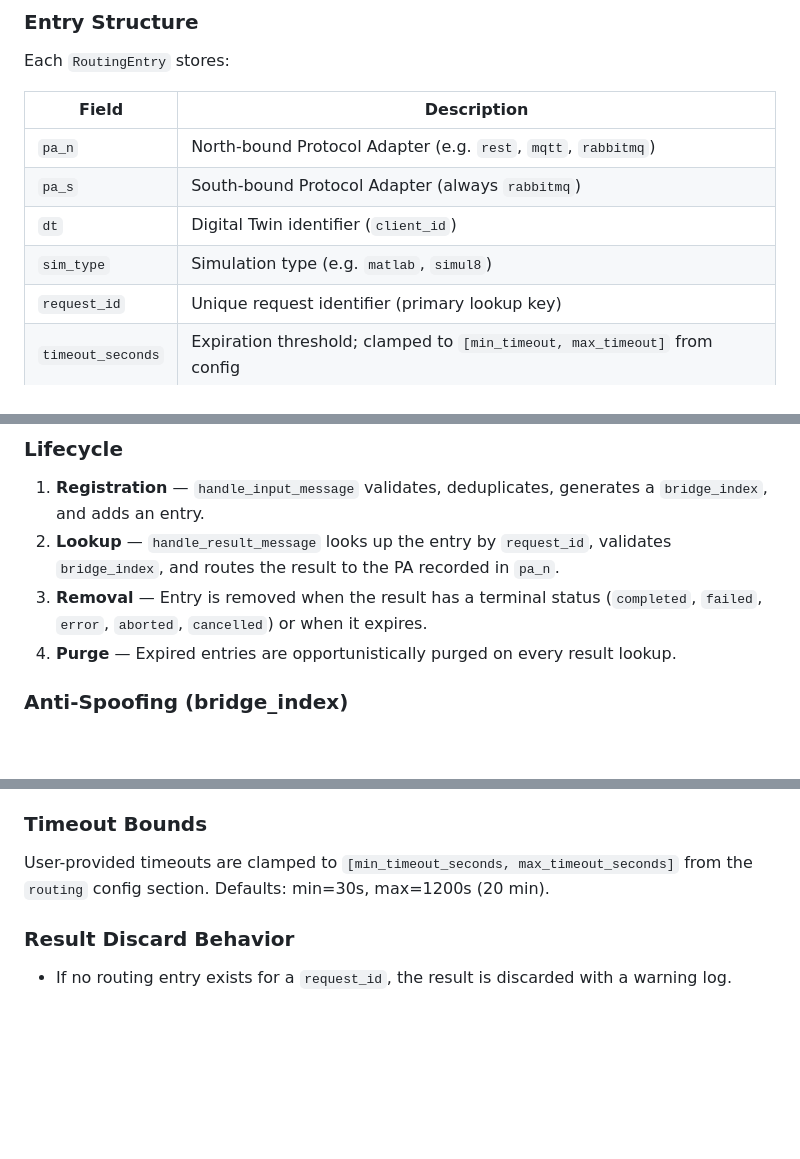
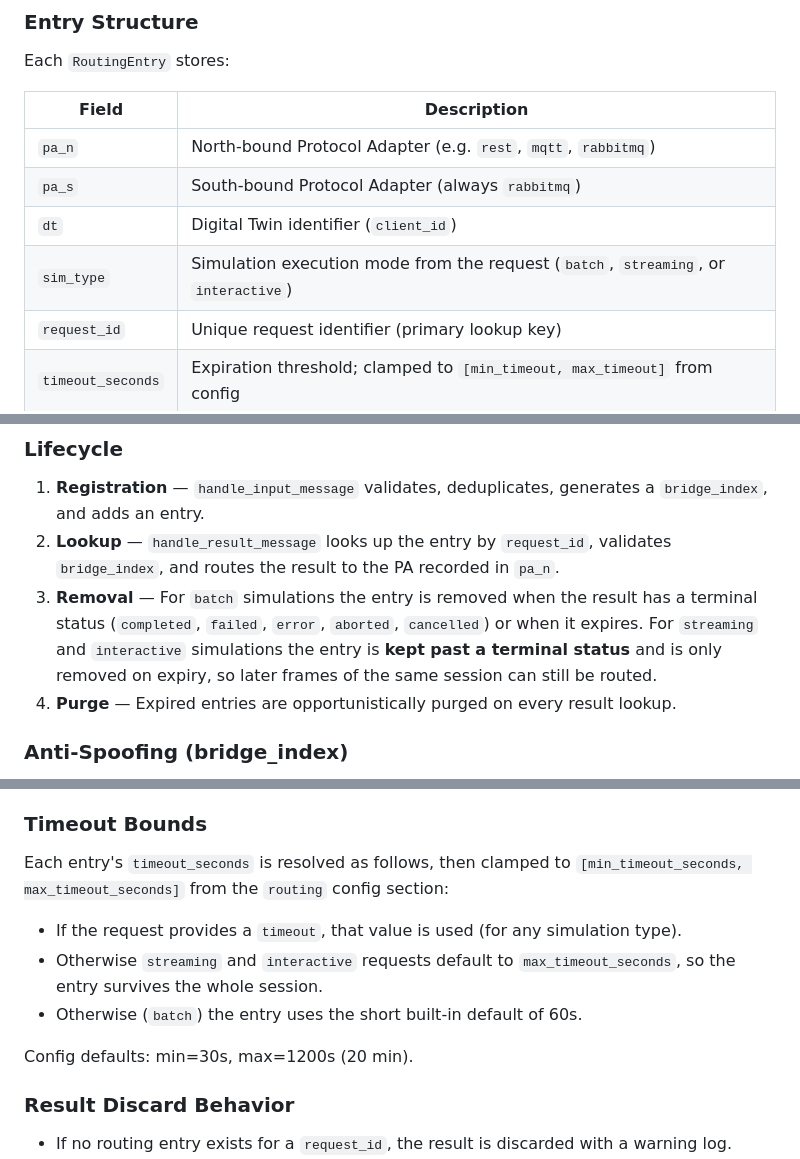
Before and after one commit to INTO-CPS-Association/simulation-bridge, a Markdown page: DESIGN.md, 3 parts joined by grey strips. Rendered like a GitHub page; blank space fills up the shorter version.

```diff
--- a/DESIGN.md
+++ b/DESIGN.md
@@ -119,7 +119,7 @@ Each `RoutingEntry` stores:
 | `pa_n` | North-bound Protocol Adapter (e.g. `rest`, `mqtt`, `rabbitmq`) |
 | `pa_s` | South-bound Protocol Adapter (always `rabbitmq`) |
 | `dt` | Digital Twin identifier (`client_id`) |
-| `sim_type` | Simulation type (e.g. `matlab`, `simul8`) |
+| `sim_type` | Simulation execution mode from the request (`batch`, `streaming`, or `interactive`) |
 | `request_id` | Unique request identifier (primary lookup key) |
 | `timeout_seconds` | Expiration threshold; clamped to `[min_timeout, max_timeout]` from config |
 | `bridge_index` | SHA-256-based anti-spoofing token |
@@ -129,7 +129,7 @@ Each `RoutingEntry` stores:
 
 1. **Registration** — `handle_input_message` validates, deduplicates, generates a `bridge_index`, and adds an entry.
 2. **Lookup** — `handle_result_message` looks up the entry by `request_id`, validates `bridge_index`, and routes the result to the PA recorded in `pa_n`.
-3. **Removal** — Entry is removed when the result has a terminal status (`completed`, `failed`, `error`, `aborted`, `cancelled`) or when it expires.
+3. **Removal** — For `batch` simulations the entry is removed when the result has a terminal status (`completed`, `failed`, `error`, `aborted`, `cancelled`) or when it expires. For `streaming` and `interactive` simulations the entry is **kept past a terminal status** and is only removed on expiry, so later frames of the same session can still be routed.
 4. **Purge** — Expired entries are opportunistically purged on every result lookup.
 
 ### Anti-Spoofing (bridge_index)
@@ -142,7 +142,13 @@ Incoming requests are identified by the tuple `(request_id, client_id, simulator
 
 ### Timeout Bounds
 
-User-provided timeouts are clamped to `[min_timeout_seconds, max_timeout_seconds]` from the `routing` config section. Defaults: min=30s, max=1200s (20 min).
+Each entry's `timeout_seconds` is resolved as follows, then clamped to `[min_timeout_seconds, max_timeout_seconds]` from the `routing` config section:
+
+- If the request provides a `timeout`, that value is used (for any simulation type).
+- Otherwise `streaming` and `interactive` requests default to `max_timeout_seconds`, so the entry survives the whole session.
+- Otherwise (`batch`) the entry uses the short built-in default of 60s.
+
+Config defaults: min=30s, max=1200s (20 min).
 
 ### Result Discard Behavior
 
```
Also changed, not shown: QUEUES.md (+4 -2 lines), USERGUIDE.md (+3 -0 lines).
